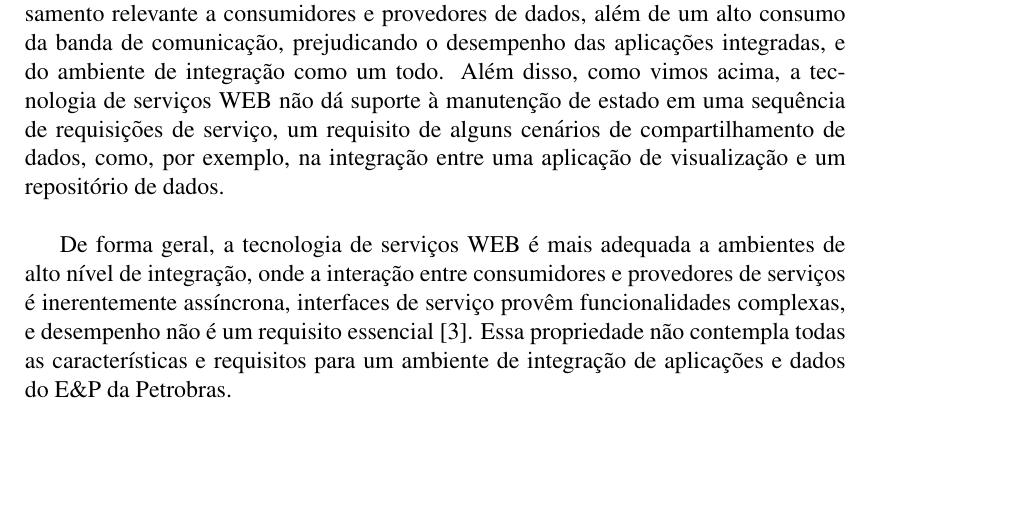
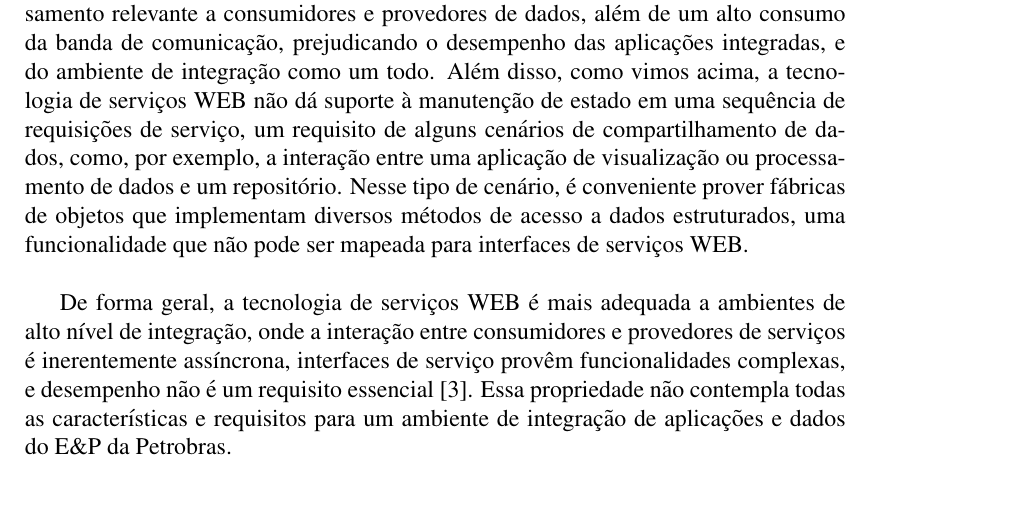
Before and after one commit to amadeubarbosa/openbus-core, a LaTeX document (docs/proposta/openbus.tex, which reads docs/proposta/tecnologias.tex): part of page 11 of 19, cut so that both start at the same text, the shorter picture padded with empty space. Compiled offline with pdfLaTeX; the source files are stored in an older character set and shown here as Unicode.

Commit message:
# Melhoria na argumentaçao contra servicos WEB
git-svn-id: https://subversion.tecgraf.puc-rio.br/engdist/openbus/trunk@54719 ae0415b3-e90b-0410-900d-d0be9363c56b

```diff
--- a/docs/proposta/tecnologias.tex
+++ b/docs/proposta/tecnologias.tex
@@ -159,8 +159,12 @@ de integração como um todo.
 Além disso, como vimos acima, a tecnologia de serviços WEB não
 dá suporte à manutenção de estado em uma sequência de requisições
 de serviço, um requisito de alguns cenários de compartilhamento de dados,
-como, por exemplo, na integração entre uma aplicação de visualização
-e um repositório de dados.
+como, por exemplo, a interação entre uma aplicação de visualização
+ou processamento de dados e um repositório.
+Nesse tipo de cenário, é conveniente prover fábricas
+de objetos que implementam diversos métodos de acesso a dados
+estruturados, uma funcionalidade que não pode ser mapeada para interfaces
+de serviços WEB.
 
 De forma geral, a tecnologia de serviços WEB é mais adequada
 a ambientes de alto nível de integração,
```
